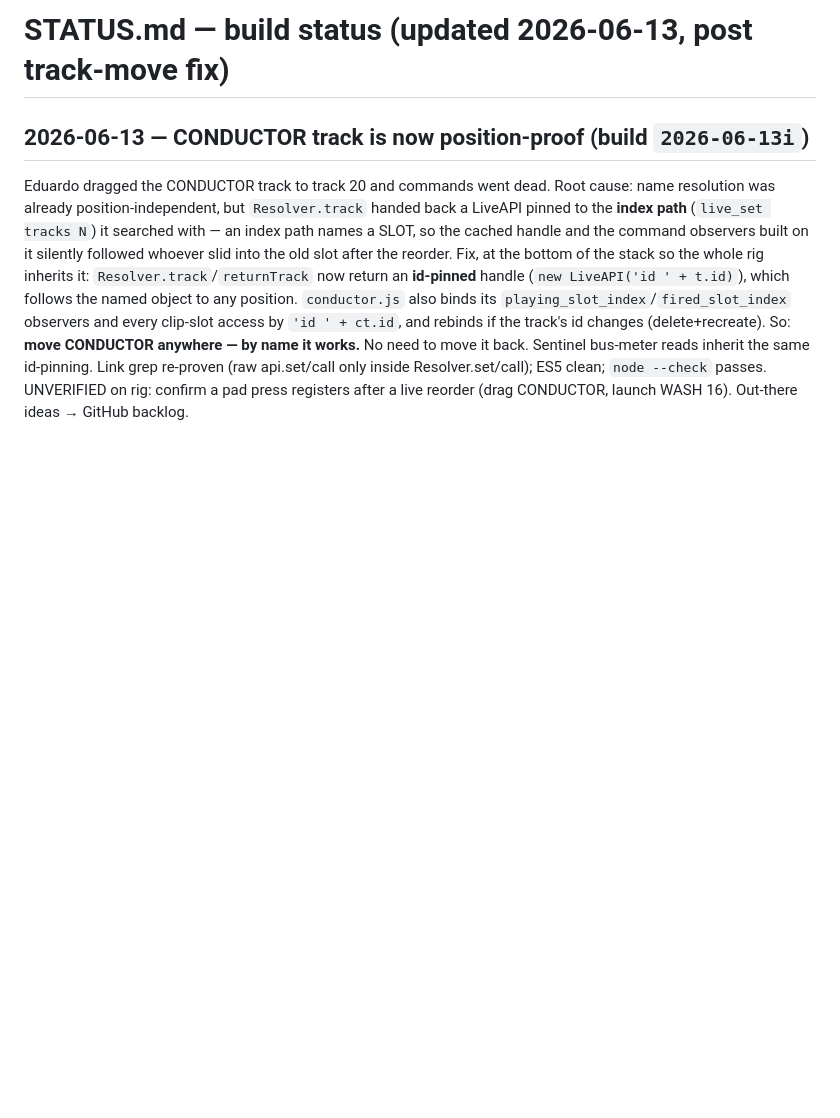
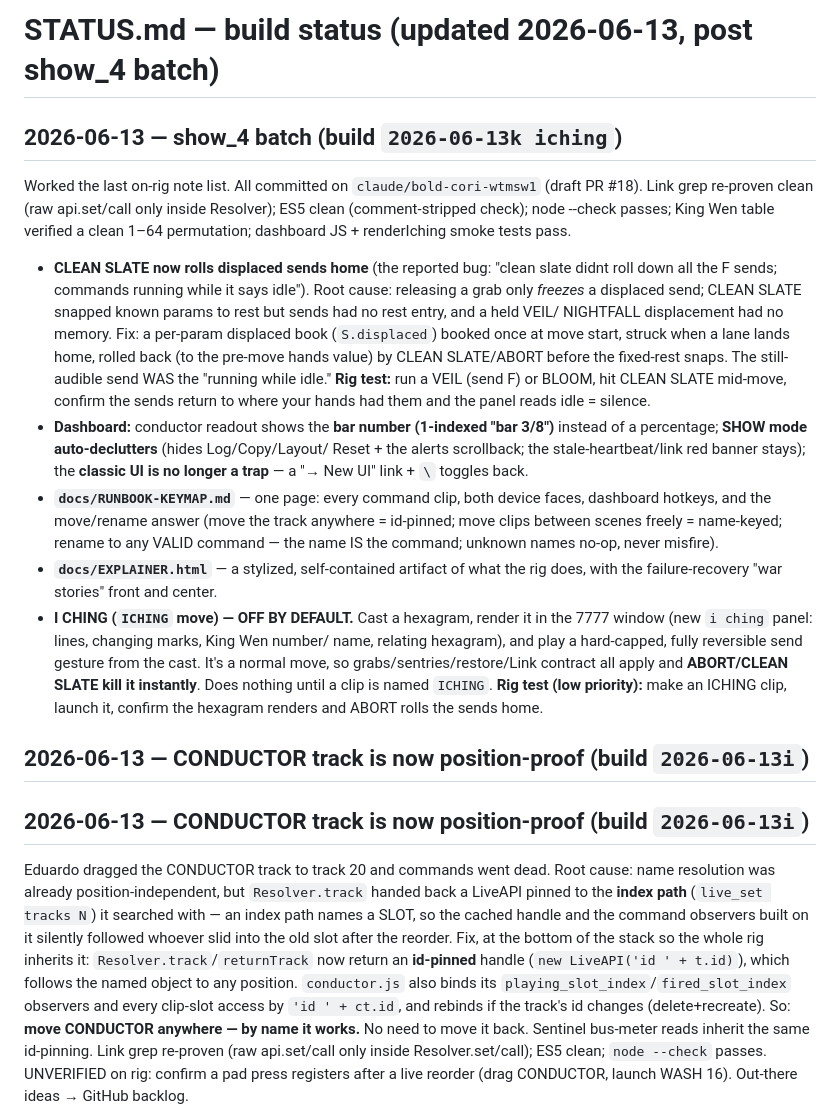
Before and after one commit to natelevin811/eduardo-rig-brain, a Markdown page: STATUS.md, the part around the change. Drawn GitHub-style; blank space fills up the shorter version.

Commit message:
STATUS: show_4 batch — CLEAN SLATE sends, dashboard UX, runbook, explainer, I Ching

```diff
--- a/STATUS.md
+++ b/STATUS.md
@@ -1,4 +1,42 @@
-# STATUS.md — build status (updated 2026-06-13, post track-move fix)
+# STATUS.md — build status (updated 2026-06-13, post show_4 batch)
+
+## 2026-06-13 — show_4 batch (build `2026-06-13k iching`)
+
+Worked the last on-rig note list. All committed on `claude/bold-cori-wtmsw1`
+(draft PR #18). Link grep re-proven clean (raw api.set/call only inside
+Resolver); ES5 clean (comment-stripped check); node --check passes; King Wen
+table verified a clean 1–64 permutation; dashboard JS + renderIching smoke
+tests pass.
+
+- **CLEAN SLATE now rolls displaced sends home** (the reported bug: "clean
+  slate didnt roll down all the F sends; commands running while it says idle").
+  Root cause: releasing a grab only *freezes* a displaced send; CLEAN SLATE
+  snapped known params to rest but sends had no rest entry, and a held VEIL/
+  NIGHTFALL displacement had no memory. Fix: a per-param displaced book
+  (`S.displaced`) booked once at move start, struck when a lane lands home,
+  rolled back (to the pre-move hands value) by CLEAN SLATE/ABORT before the
+  fixed-rest snaps. The still-audible send WAS the "running while idle." **Rig
+  test:** run a VEIL (send F) or BLOOM, hit CLEAN SLATE mid-move, confirm the
+  sends return to where your hands had them and the panel reads idle = silence.
+- **Dashboard:** conductor readout shows the **bar number (1-indexed "bar 3/8")**
+  instead of a percentage; **SHOW mode auto-declutters** (hides Log/Copy/Layout/
+  Reset + the alerts scrollback; the stale-heartbeat/link red banner stays);
+  the **classic UI is no longer a trap** — a "→ New UI" link + `\` toggles back.
+- **`docs/RUNBOOK-KEYMAP.md`** — one page: every command clip, both device
+  faces, dashboard hotkeys, and the move/rename answer (move the track anywhere
+  = id-pinned; move clips between scenes freely = name-keyed; rename to any
+  VALID command — the name IS the command; unknown names no-op, never misfire).
+- **`docs/EXPLAINER.html`** — a stylized, self-contained artifact of what the
+  rig does, with the failure-recovery "war stories" front and center.
+- **I CHING (`ICHING` move) — OFF BY DEFAULT.** Cast a hexagram, render it in
+  the 7777 window (new `i ching` panel: lines, changing marks, King Wen number/
+  name, relating hexagram), and play a hard-capped, fully reversible send
+  gesture from the cast. It's a normal move, so grabs/sentries/restore/Link
+  contract all apply and **ABORT/CLEAN SLATE kill it instantly**. Does nothing
+  until a clip is named `ICHING`. **Rig test (low priority):** make an ICHING
+  clip, launch it, confirm the hexagram renders and ABORT rolls the sends home.
+
+## 2026-06-13 — CONDUCTOR track is now position-proof (build `2026-06-13i`)
 
 ## 2026-06-13 — CONDUCTOR track is now position-proof (build `2026-06-13i`)
 
```
